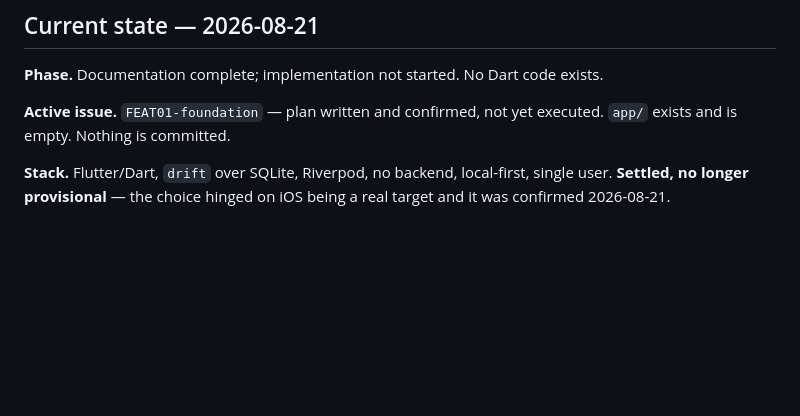
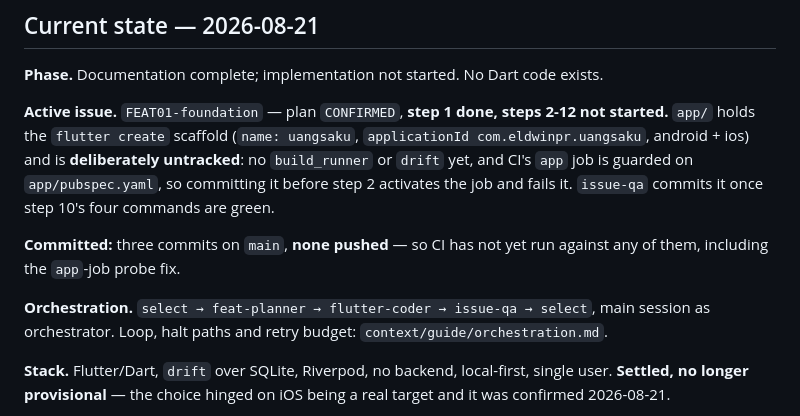
Before and after one commit to EldwinPr/uangsaku, a Markdown page: pm/log.md, the part around the change. Rendered like a GitHub page; blank space fills up the shorter version.

Commit message:
Fix a stale claim in log.md's own current-state block
It still said "app/ exists and is empty. Nothing is committed." Both were true
when written this morning and neither is now — the scaffold landed and three
commits exist. lessons.md §1 in miniature, in the file that documents §1.

Replaced with what is actually true, including the two things the unattended run
needs: FEAT01 starts at step 2, and app/ stays untracked until issue-qa commits
it after step 10.

Co-Authored-By: Claude Opus 5 <noreply@anthropic.com>

```diff
--- a/pm/log.md
+++ b/pm/log.md
@@ -16,8 +16,18 @@ before starting work.
 
 **Phase.** Documentation complete; implementation not started. No Dart code exists.
 
-**Active issue.** `FEAT01-foundation` — plan written and confirmed, not yet executed.
-`app/` exists and is empty. Nothing is committed.
+**Active issue.** `FEAT01-foundation` — plan `CONFIRMED`, **step 1 done, steps 2-12 not
+started.** `app/` holds the `flutter create` scaffold (`name: uangsaku`,
+`applicationId com.eldwinpr.uangsaku`, android + ios) and is **deliberately untracked**:
+no `build_runner` or `drift` yet, and CI's `app` job is guarded on `app/pubspec.yaml`, so
+committing it before step 2 activates the job and fails it. `issue-qa` commits it once
+step 10's four commands are green.
+
+**Committed:** three commits on `main`, **none pushed** — so CI has not yet run against any
+of them, including the `app`-job probe fix.
+
+**Orchestration.** `select → feat-planner → flutter-coder → issue-qa → select`, main session
+as orchestrator. Loop, halt paths and retry budget: `context/guide/orchestration.md`.
 
 **Stack.** Flutter/Dart, `drift` over SQLite, Riverpod, no backend, local-first, single
 user. **Settled, no longer provisional** — the choice hinged on iOS being a real target
```
